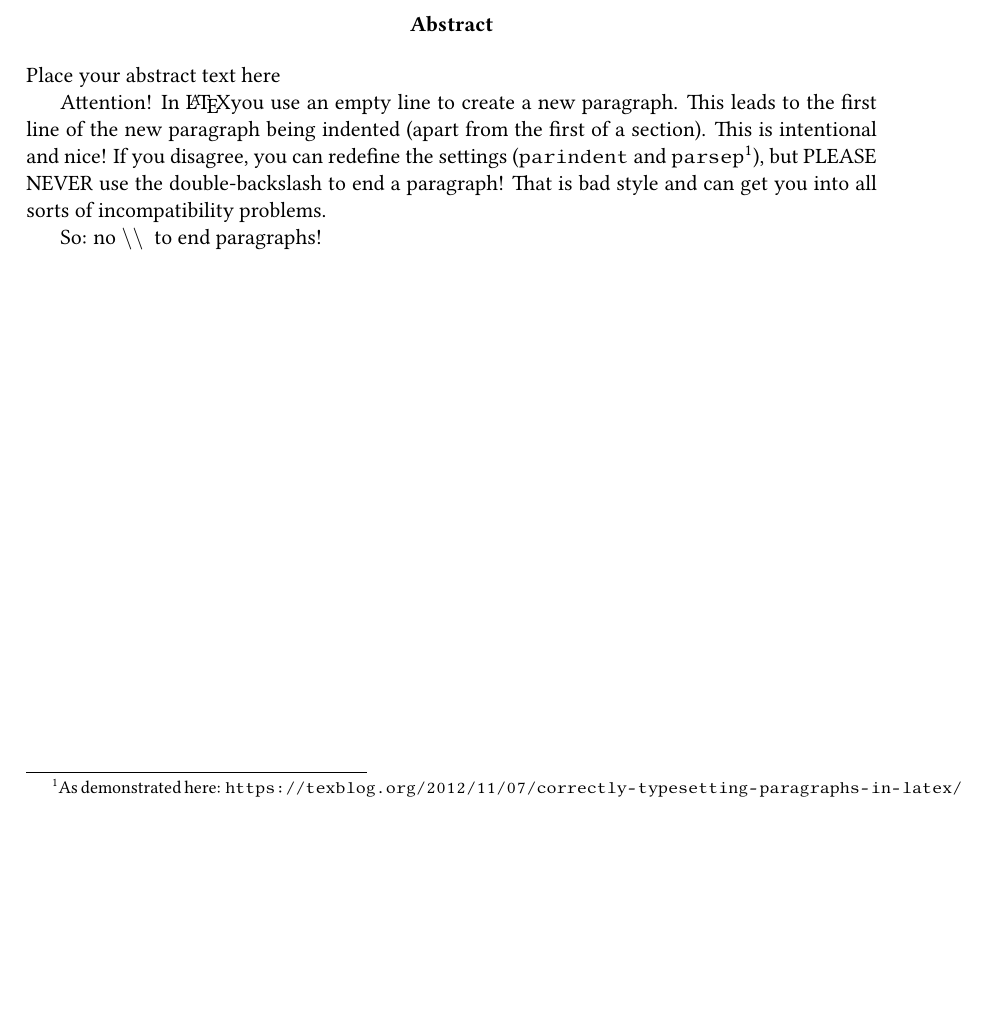
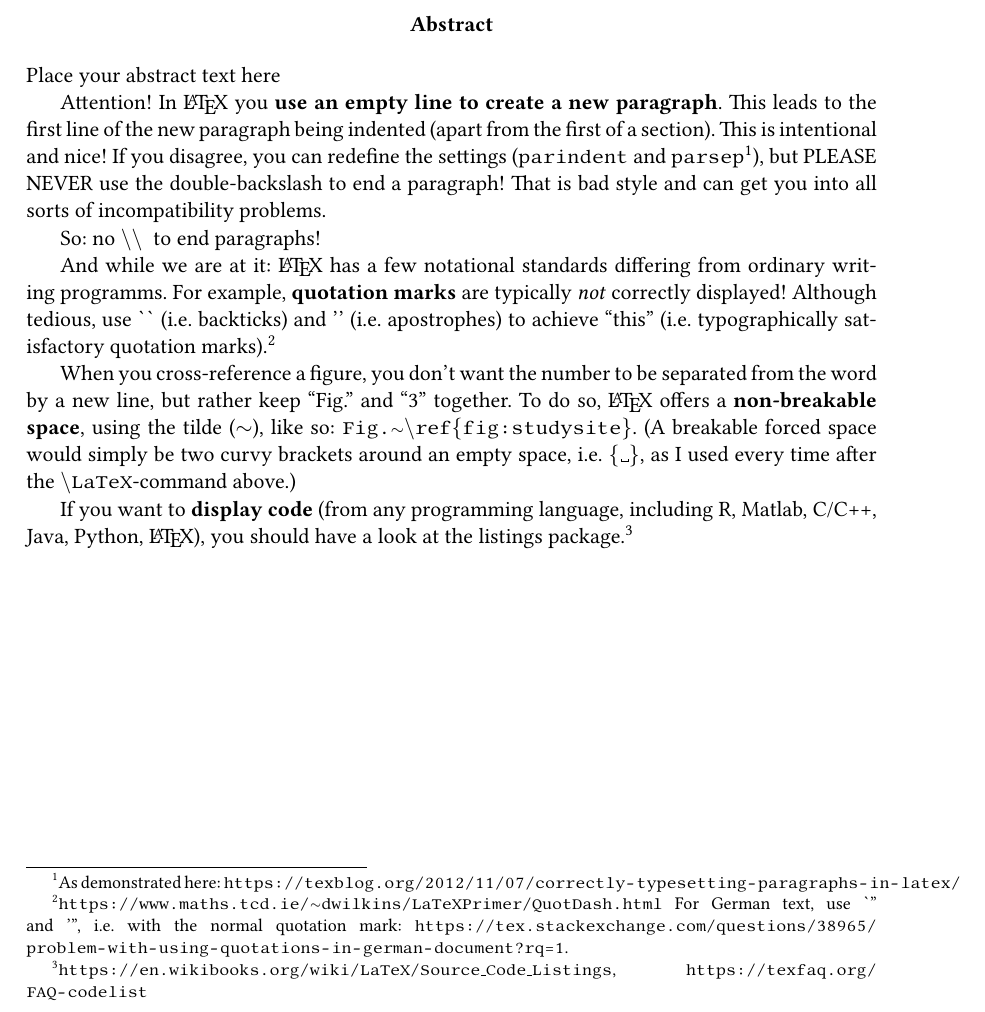
Before and after one commit to biometry/miscellaneous, a LaTeX thesis (BScMSc_template-english/bsc_report_english.tex): part of page 4 of 13, cut so that both start at the same text, the shorter picture padded with empty space. The pictures show the PDF file BScMSc_template-english/bsc_report_english.pdf that the author committed with the source.

Commit message:
added advise on quotation marks, and non-breakable spaces; added frenchspacing to template

```diff
--- a/BScMSc_template-english/bsc_report_english.tex
+++ b/BScMSc_template-english/bsc_report_english.tex
@@ -196,9 +200,16 @@ Cover photograph: Example of a fossil in a reef. Source: somewhere from the inte
 \abstract{
 Place your abstract text here
 
-Attention! In \LaTeX you use an empty line to create a new paragraph. This leads to the first line of the new paragraph being indented (apart from the first of a section). This is intentional and nice! If you disagree, you can redefine the settings (\texttt{parindent} and \texttt{parsep}\footnote{As demonstrated here:  \url{https://texblog.org/2012/11/07/correctly-typesetting-paragraphs-in-latex/}}), but PLEASE NEVER use the double-backslash to end a paragraph! That is bad style and can get you into all sorts of incompatibility problems.
+Attention! In \LaTeX{ }you \textbf{use an empty line to create a new paragraph}. This leads to the first line of the new paragraph being indented (apart from the first of a section). This is intentional and nice! If you disagree, you can redefine the settings (\texttt{parindent} and \texttt{parsep}\footnote{As demonstrated here:  \url{https://texblog.org/2012/11/07/correctly-typesetting-paragraphs-in-latex/}}), but PLEASE NEVER use the double-backslash to end a paragraph! That is bad style and can get you into all sorts of incompatibility problems.
 
 So: no \textbackslash\textbackslash~ to end paragraphs!
+
+
+And while we are at it: \LaTeX{ }has a few notational standards differing from ordinary writing programms. For example, \textbf{quotation marks} are typically \emph{not} correctly displayed! Although tedious, use \`{}\`{} (i.e. backticks) and '{}' (i.e. apostrophes) to achieve ``this'' (i.e. typographically satisfactory quotation marks).\footnote{\url{https://www.maths.tcd.ie/~dwilkins/LaTeXPrimer/QuotDash.html} For German text, use \`{}" and '{}", i.e. with the normal quotation mark: \url{https://tex.stackexchange.com/questions/38965/problem-with-using-quotations-in-german-document?rq=1}.}
+
+When you cross-reference a figure, you don't want the number to be separated from the word by a new line, but rather keep ``Fig.'' and ``3'' together. To do so, \LaTeX{ }offers a \textbf{non-breakable space}, using the tilde ($\sim$), like so: \texttt{Fig.{\raise.17ex\hbox{$\scriptstyle\mathtt{\sim}$}}\textbackslash  ref\{fig:studysite\}}. (A breakable forced space would simply be two curvy brackets around an empty space, i.e. \{\textvisiblespace \}, as I used every time after the \texttt{\textbackslash LaTeX}-command above.)
+
+If you want to \textbf{display code} (of virtually any programming language, including R, Matlab, C/C++, Java, Python, \LaTeX), you should have a look at the listings package.\footnote{\url{https://en.wikibooks.org/wiki/LaTeX/Source_Code_Listings}, \url{https://texfaq.org/FAQ-codelist}}
 
 }
 
```
Also changed, not shown: BScMSc_template-english/bsc_report_english.pdf, BScMSc_template-english/bsc_report_english.tex (4 more changed lines).
